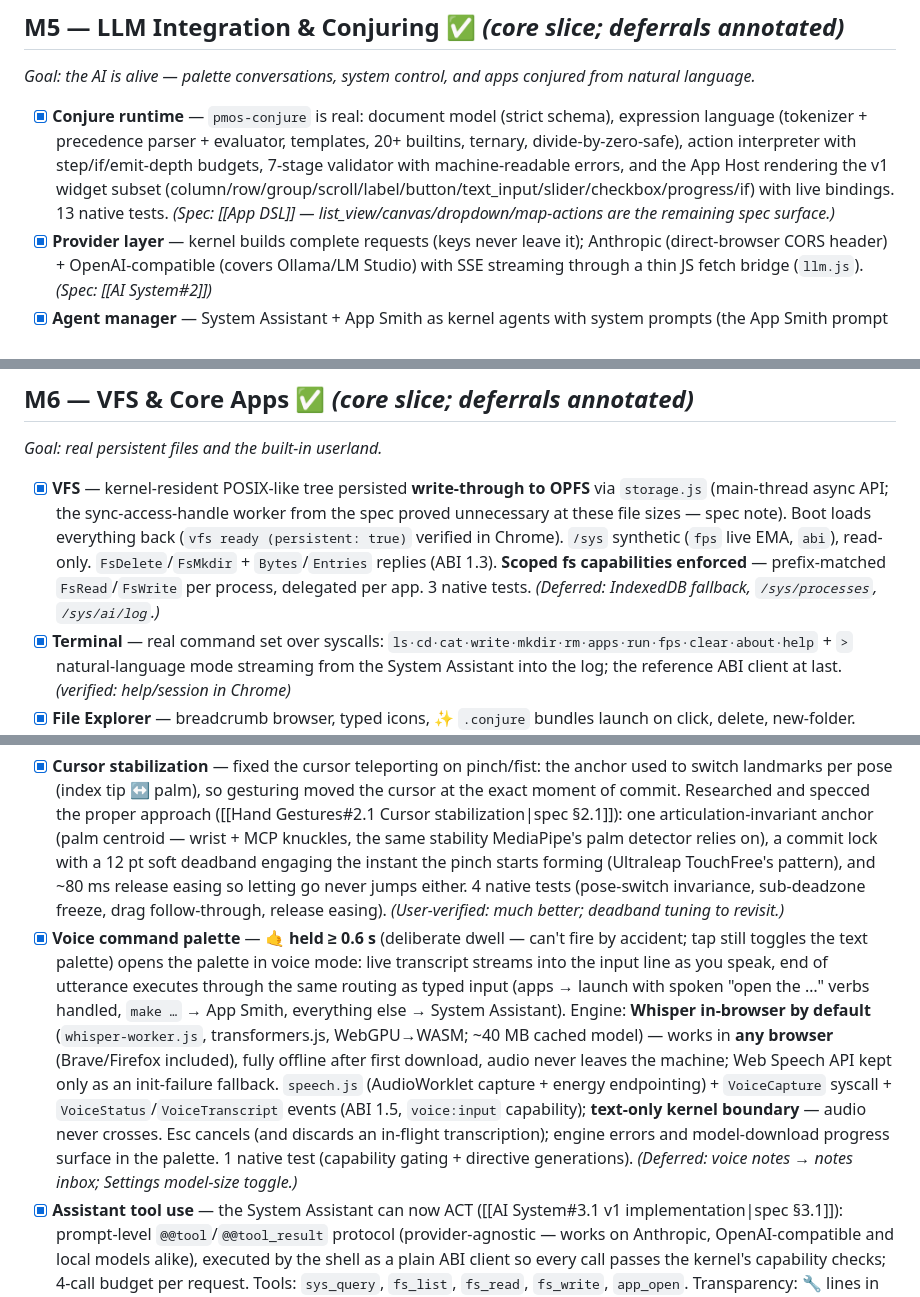
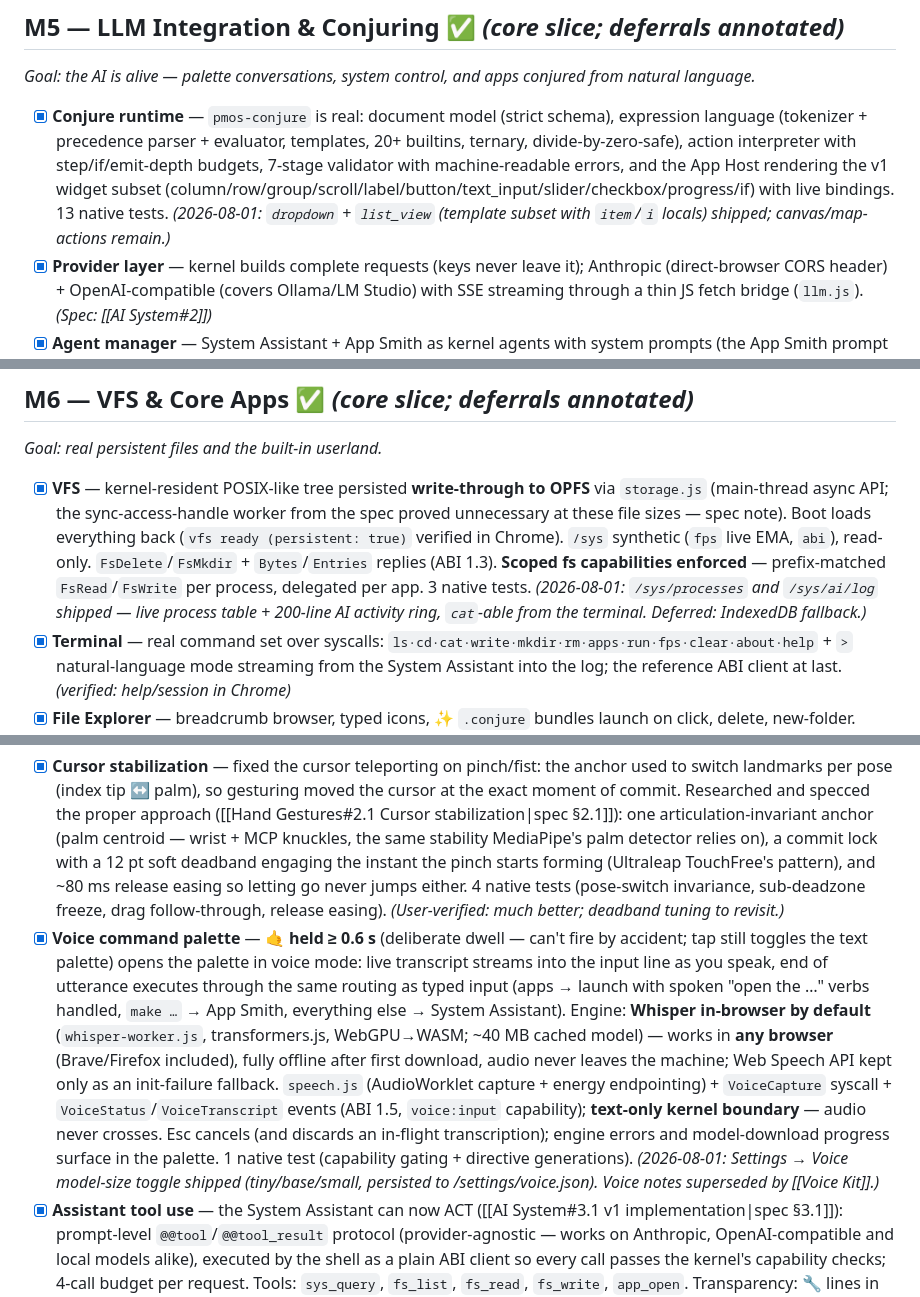
Before and after one commit to ABakdi/pseudo-motion-os, a Markdown page: docs/Todo.md, 3 parts joined by grey strips. GitHub-like rendering.

Commit message:
docs: deferred-item sweep and CSL RECORD logged

```diff
--- a/docs/Todo.md
+++ b/docs/Todo.md
@@ -68,7 +68,7 @@ Milestones → tasks → subtasks. `[x]` = done, `[~]` = in progress, `[ ]` = pe
 ## M5 — LLM Integration & Conjuring ✅ *(core slice; deferrals annotated)*
 *Goal: the AI is alive — palette conversations, system control, and apps conjured from natural language.*
 
-- [x] **Conjure runtime** — `pmos-conjure` is real: document model (strict schema), expression language (tokenizer + precedence parser + evaluator, templates, 20+ builtins, ternary, divide-by-zero-safe), action interpreter with step/if/emit-depth budgets, 7-stage validator with machine-readable errors, and the App Host rendering the v1 widget subset (column/row/group/scroll/label/button/text_input/slider/checkbox/progress/if) with live bindings. 13 native tests. *(Spec: [[App DSL]] — list_view/canvas/dropdown/map-actions are the remaining spec surface.)*
+- [x] **Conjure runtime** — `pmos-conjure` is real: document model (strict schema), expression language (tokenizer + precedence parser + evaluator, templates, 20+ builtins, ternary, divide-by-zero-safe), action interpreter with step/if/emit-depth budgets, 7-stage validator with machine-readable errors, and the App Host rendering the v1 widget subset (column/row/group/scroll/label/button/text_input/slider/checkbox/progress/if) with live bindings. 13 native tests. *(2026-08-01: `dropdown` + `list_view` (template subset with `item`/`i` locals) shipped; canvas/map-actions remain.)*
 - [x] **Provider layer** — kernel builds complete requests (keys never leave it); Anthropic (direct-browser CORS header) + OpenAI-compatible (covers Ollama/LM Studio) with SSE streaming through a thin JS fetch bridge (`llm.js`). *(Spec: [[AI System#2]])*
 - [x] **Agent manager** — System Assistant + App Smith as kernel agents with system prompts (the App Smith prompt embeds the compact Conjure contract), bounded per-agent history, one uniform streaming path (errors arrive as terminal chunks). Capability-derived tool schemas + `/sys/ai/log` deferred to M6 (needs the /sys tree).
 - [x] **Settings → AI** — provider/base-URL/model/masked-key form issuing `AiConfigure`; config persists across reloads (localStorage until the VFS; documented caveat). Budget caps deferred.
@@ -80,7 +80,7 @@ Milestones → tasks → subtasks. `[x]` = done, `[~]` = in progress, `[ ]` = pe
 ## M6 — VFS & Core Apps ✅ *(core slice; deferrals annotated)*
 *Goal: real persistent files and the built-in userland.*
 
-- [x] **VFS** — kernel-resident POSIX-like tree persisted **write-through to OPFS** via `storage.js` (main-thread async API; the sync-access-handle worker from the spec proved unnecessary at these file sizes — spec note). Boot loads everything back (`vfs ready (persistent: true)` verified in Chrome). `/sys` synthetic (`fps` live EMA, `abi`), read-only. `FsDelete`/`FsMkdir` + `Bytes`/`Entries` replies (ABI 1.3). **Scoped fs capabilities enforced** — prefix-matched `FsRead`/`FsWrite` per process, delegated per app. 3 native tests. *(Deferred: IndexedDB fallback, `/sys/processes`, `/sys/ai/log`.)*
+- [x] **VFS** — kernel-resident POSIX-like tree persisted **write-through to OPFS** via `storage.js` (main-thread async API; the sync-access-handle worker from the spec proved unnecessary at these file sizes — spec note). Boot loads everything back (`vfs ready (persistent: true)` verified in Chrome). `/sys` synthetic (`fps` live EMA, `abi`), read-only. `FsDelete`/`FsMkdir` + `Bytes`/`Entries` replies (ABI 1.3). **Scoped fs capabilities enforced** — prefix-matched `FsRead`/`FsWrite` per process, delegated per app. 3 native tests. *(2026-08-01: `/sys/processes` and `/sys/ai/log` shipped — live process table + 200-line AI activity ring, `cat`-able from the terminal. Deferred: IndexedDB fallback.)*
 - [x] **Terminal** — real command set over syscalls: `ls·cd·cat·write·mkdir·rm·apps·run·fps·clear·about·help` + `>` natural-language mode streaming from the System Assistant into the log; the reference ABI client at last. *(verified: help/session in Chrome)*
 - [x] **File Explorer** — breadcrumb browser, typed icons, ✨ `.conjure` bundles launch on click, delete, new-folder. *(Deferred: drag-and-drop, context menus.)*
 - [x] **Motion Notes MVP** — sidebar list (recursive /notes scan), editor, save, new note, 📅 daily note, `[[wikilink]]` extraction with click-to-follow (ghost links create the note — the Obsidian idiom), backlinks panel. **Notes runs capability-scoped to `/notes` only** — the scoping model's reference user. *(Deferred: 3D graph view → M7 physics; 🤙-hold voice capture → with the speech engine.)*
@@ -106,7 +106,7 @@ Milestones → tasks → subtasks. `[x]` = done, `[~]` = in progress, `[ ]` = pe
 *Bugs and tuning found by using the OS for real, after the roadmap's core shipped.*
 
 - [x] **Cursor stabilization** — fixed the cursor teleporting on pinch/fist: the anchor used to switch landmarks per pose (index tip ↔ palm), so gesturing moved the cursor at the exact moment of commit. Researched and specced the proper approach ([[Hand Gestures#2.1 Cursor stabilization|spec §2.1]]): one articulation-invariant anchor (palm centroid — wrist + MCP knuckles, the same stability MediaPipe's palm detector relies on), a commit lock with a 12 pt soft deadband engaging the instant the pinch starts forming (Ultraleap TouchFree's pattern), and ~80 ms release easing so letting go never jumps either. 4 native tests (pose-switch invariance, sub-deadzone freeze, drag follow-through, release easing). *(User-verified: much better; deadband tuning to revisit.)*
-- [x] **Voice command palette** — 🤙 **held ≥ 0.6 s** (deliberate dwell — can't fire by accident; tap still toggles the text palette) opens the palette in voice mode: live transcript streams into the input line as you speak, end of utterance executes through the same routing as typed input (apps → launch with spoken "open the …" verbs handled, `make …` → App Smith, everything else → System Assistant). Engine: **Whisper in-browser by default** (`whisper-worker.js`, transformers.js, WebGPU→WASM; ~40 MB cached model) — works in **any browser** (Brave/Firefox included), fully offline after first download, audio never leaves the machine; Web Speech API kept only as an init-failure fallback. `speech.js` (AudioWorklet capture + energy endpointing) + `VoiceCapture` syscall + `VoiceStatus`/`VoiceTranscript` events (ABI 1.5, `voice:input` capability); **text-only kernel boundary** — audio never crosses. Esc cancels (and discards an in-flight transcription); engine errors and model-download progress surface in the palette. 1 native test (capability gating + directive generations). *(Deferred: voice notes → notes inbox; Settings model-size toggle.)*
+- [x] **Voice command palette** — 🤙 **held ≥ 0.6 s** (deliberate dwell — can't fire by accident; tap still toggles the text palette) opens the palette in voice mode: live transcript streams into the input line as you speak, end of utterance executes through the same routing as typed input (apps → launch with spoken "open the …" verbs handled, `make …` → App Smith, everything else → System Assistant). Engine: **Whisper in-browser by default** (`whisper-worker.js`, transformers.js, WebGPU→WASM; ~40 MB cached model) — works in **any browser** (Brave/Firefox included), fully offline after first download, audio never leaves the machine; Web Speech API kept only as an init-failure fallback. `speech.js` (AudioWorklet capture + energy endpointing) + `VoiceCapture` syscall + `VoiceStatus`/`VoiceTranscript` events (ABI 1.5, `voice:input` capability); **text-only kernel boundary** — audio never crosses. Esc cancels (and discards an in-flight transcription); engine errors and model-download progress surface in the palette. 1 native test (capability gating + directive generations). *(2026-08-01: Settings → Voice model-size toggle shipped (tiny/base/small, persisted to /settings/voice.json). Voice notes superseded by [[Voice Kit]].)*
 - [x] **Assistant tool use** — the System Assistant can now ACT ([[AI System#3.1 v1 implementation|spec §3.1]]): prompt-level `@@tool`/`@@tool_result` protocol (provider-agnostic — works on Anthropic, OpenAI-compatible and local models alike), executed by the shell as a plain ABI client so every call passes the kernel's capability checks; 4-call budget per request. Tools: `sys_query`, `fs_list`, `fs_read`, `fs_write`, `app_open`. Transparency: 🔧 lines in the palette per call, toasts on writes. Works end-to-end from voice: *hold 🤙, say "what's in my notes?"*. 3 native tests (tool-call extraction). *(Deferred: Tier-2 destructive tools behind consent, /sys/ai/log, provider-native function calling, terminal-surface tool runs.)*
 - [x] **Files redesign** — places sidebar (Home/Notes/Apps/Settings/System), grid ⊞ and list ☰ views, per-type icons, click-to-select with a resizable preview panel (text preview, ▶ Launch for `.conjure`, delete), breadcrumbs with ⬆ up, new file + new folder. Folders open on single click; `.conjure` launches on double click.
 - [x] **Browser: load a working page immediately** — an empty iframe read as "broken"; the Browser now opens on Wikipedia with quick links to known-embeddable sites (HN, OSM embed, MDN). The X-Frame-Options limitation (undetectable cross-origin) stays documented; real browsing still lands with Tauri child webviews.
```
Also changed, not shown: other parts of docs/Todo.md (+1 -1 lines), docs/Changelog.md (+7 -0 lines), docs/Computer Sign Language.md (+6 -6 lines).
